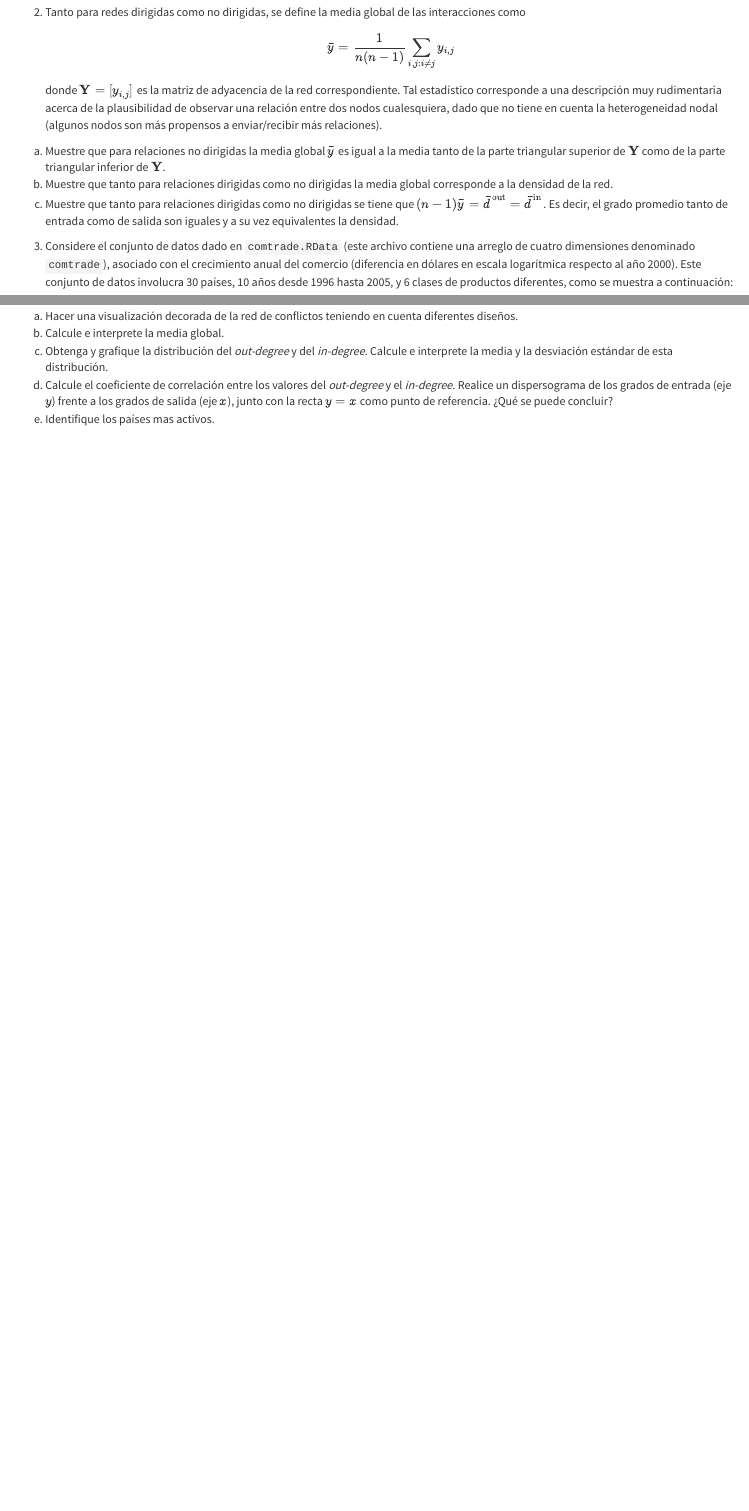
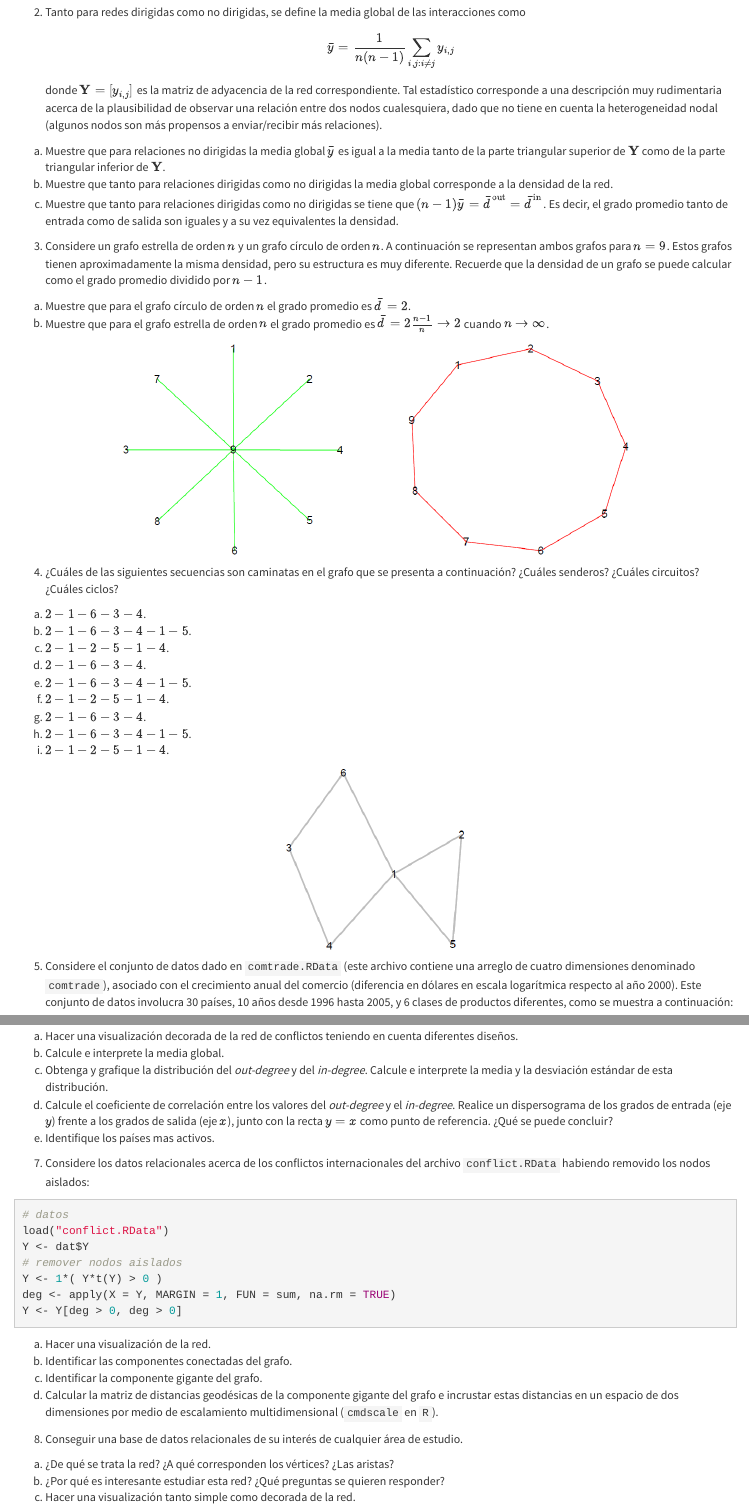
Before and after one commit to jstats1702/redes-sociales-2022-2, an R Markdown document (taller-02.Rmd): the page in a window 1100 px wide, from 390 px down, and a second part further down, joined at a grey line. Rendered offline with R 4.5, knitr and Pandoc, with nearby package versions.

Commit message:
Add files via upload

````diff
--- a/taller-02.Rmd
+++ b/taller-02.Rmd
@@ -36,7 +36,32 @@ a. Muestre que para relaciones no dirigidas la media global $\bar{y}$ es igual a
 b. Muestre que tanto para relaciones dirigidas como no dirigidas la media global corresponde a la densidad de la red.
 b. Muestre que tanto para relaciones dirigidas como no dirigidas se tiene que $(n-1)\bar{y} = \bar{d}^{\text{out}}=\bar{d}^{\text{in}}$. Es decir, el grado promedio tanto de entrada como de salida son iguales y a su vez equivalentes la densidad.
 
-3. Considere el conjunto de datos dado en `comtrade.RData` (este archivo contiene una arreglo de cuatro dimensiones denominado `comtrade`), asociado con el crecimiento anual del comercio (diferencia en dólares en escala logarítmica respecto al año 2000). Este conjunto de datos involucra 30 países, 10 años desde 1996 hasta 2005, y 6 clases de productos diferentes, como se muestra a continuación:
+3. Considere un grafo estrella de orden $n$ y un grafo círculo de orden $n$. A continuación se representan ambos grafos para $n=9$. Estos grafos tienen aproximadamente la misma densidad, pero su estructura es muy diferente. Recuerde que la densidad de un grafo se puede calcular como el grado promedio dividido por $n - 1$.
+
+a. Muestre que para el grafo círculo  de orden $n$ el grado promedio es $\bar{d} = 2$.
+b. Muestre que para el grafo estrella de orden $n$ el grado promedio es $\bar{d} = 2\frac{n-1}{n} \rightarrow 2$ cuando $n\rightarrow\infty$.
+
+```{r, eval = TRUE, echo=FALSE, out.width="70%", fig.pos = 'H', fig.align = 'center'}
+knitr::include_graphics("star_circle.png")
+```
+
+4. ¿Cuáles de las siguientes secuencias son caminatas en el grafo que se presenta a continuación? ¿Cuáles senderos? ¿Cuáles circuitos? ¿Cuáles ciclos?
+
+a. $2 - 1 - 6 - 3 - 4$.
+b. $2 - 1 - 6 - 3 - 4 - 1 - 5$.
+c. $2 - 1 - 2 - 5 - 1 - 4$.
+d. $2 - 1 - 6 - 3 - 4$.
+e. $2 - 1 - 6 - 3 - 4 - 1 - 5$.
+f. $2 - 1 - 2 - 5 - 1 - 4$.
+g. $2 - 1 - 6 - 3 - 4$.
+h. $2 - 1 - 6 - 3 - 4 - 1 - 5$.
+i. $2 - 1 - 2 - 5 - 1 - 4$.
+
+```{r, eval = TRUE, echo=FALSE, out.width="25%", fig.pos = 'H', fig.align = 'center'}
+knitr::include_graphics("wtp.png")
+```
+
+5. Considere el conjunto de datos dado en `comtrade.RData` (este archivo contiene una arreglo de cuatro dimensiones denominado `comtrade`), asociado con el crecimiento anual del comercio (diferencia en dólares en escala logarítmica respecto al año 2000). Este conjunto de datos involucra 30 países, 10 años desde 1996 hasta 2005, y 6 clases de productos diferentes, como se muestra a continuación:
 
 ```{r}
 load("comtrade.RData")
@@ -69,0 +92,22 @@ b. Identifique los países mas activos.
+7. Considere los datos relacionales acerca de los conflictos internacionales del archivo `conflict.RData` habiendo removido los nodos aislados:
+
+```{r, fig.width=6, fig.height=6}
+# datos
+load("conflict.RData")
+Y <- dat$Y
+# remover nodos aislados
+Y <- 1*( Y*t(Y) > 0 )
+deg <- apply(X = Y, MARGIN = 1, FUN = sum, na.rm = TRUE)
+Y <- Y[deg > 0, deg > 0]
+```
+
+a. Hacer una visualización de la red.
+b. Identificar las componentes conectadas del grafo.
+c. Identificar la componente gigante del grafo.
+d. Calcular la matriz de distancias geodésicas de la componente gigante del grafo e incrustar estas distancias en un espacio de dos dimensiones por medio de escalamiento multidimensional (`cmdscale` en `R`).
+
+8. Conseguir una base de datos relacionales de su interés de cualquier área de estudio.
+
+a. ¿De qué se trata la red? ¿A qué corresponden los vértices? ¿Las aristas?
+b. ¿Por qué es interesante estudiar esta red? ¿Qué preguntas se quieren responder?
+c. Hacer una visualización tanto simple como decorada de la red.
````
Also changed, not shown: taller-01.Rmd (+9 -7 lines), star_circle.png (added), wtp.png (added), taller-02.Rmd (9 more changed lines).
